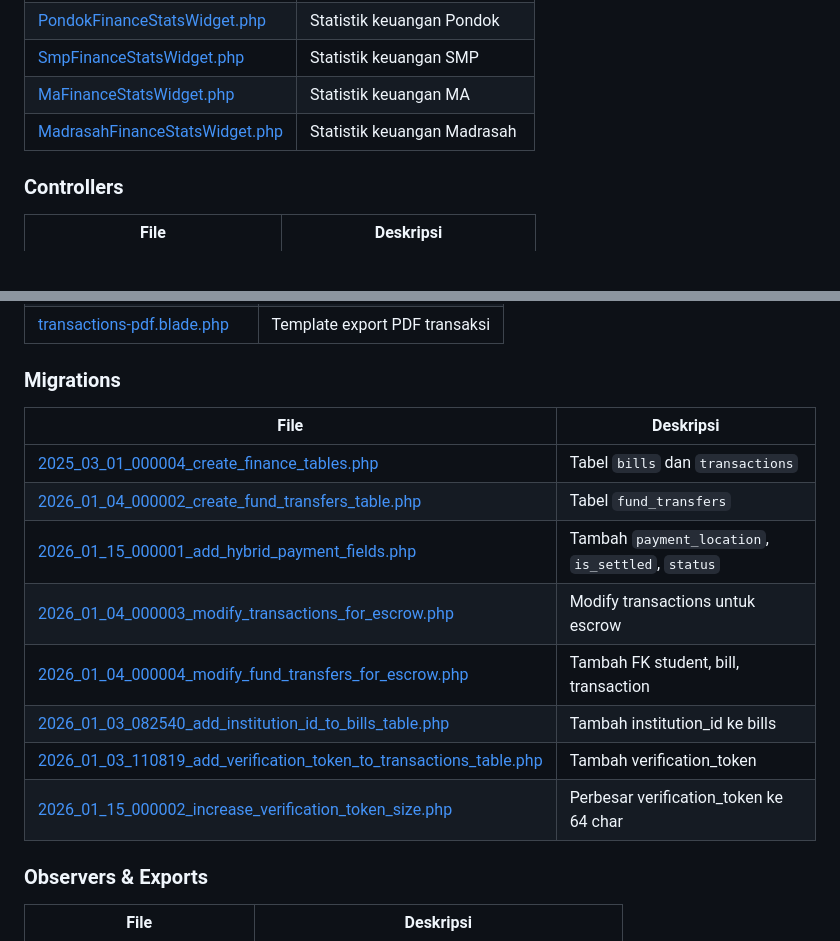
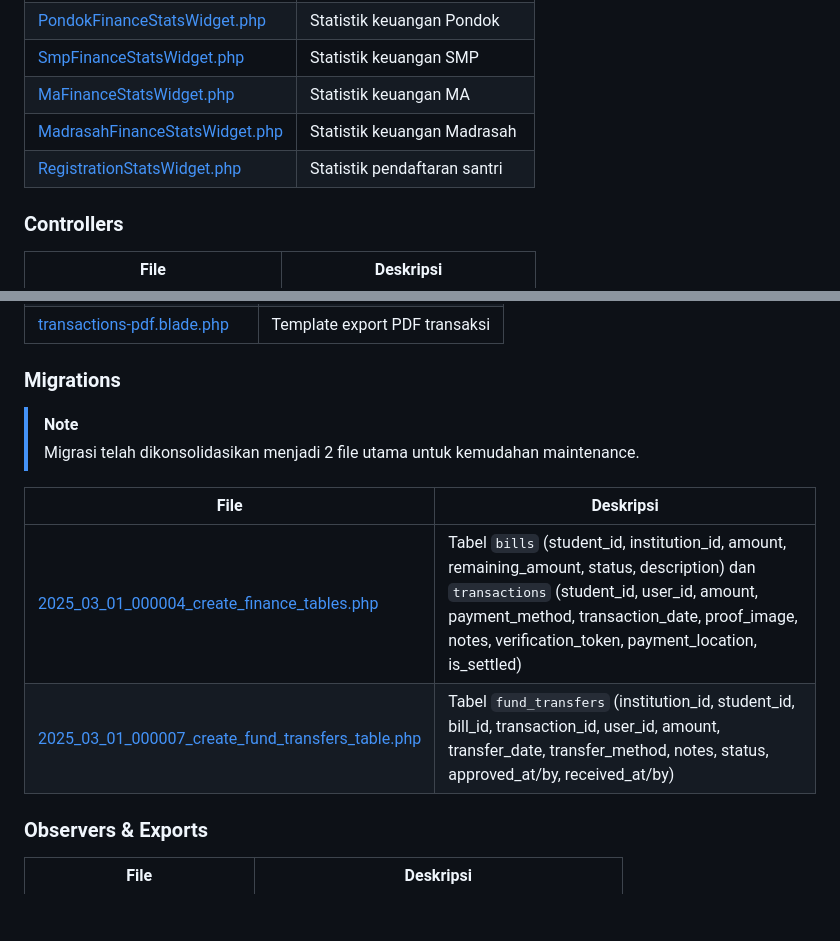
Before and after one commit to mfauzanhanif/psb, a Markdown page: docs/FINANCIAL_SYSTEM.md, 2 parts joined by grey strips. Drawn GitHub-style; blank space fills up the shorter version.

Commit message:
update dokumentasi keuangan

```diff
--- a/docs/FINANCIAL_SYSTEM.md
+++ b/docs/FINANCIAL_SYSTEM.md
@@ -234,6 +234,7 @@ Menampilkan:
 | [SmpFinanceStatsWidget.php](file:///c:/laragon/www/psb/app/Filament/Widgets/SmpFinanceStatsWidget.php) | Statistik keuangan SMP |
 | [MaFinanceStatsWidget.php](file:///c:/laragon/www/psb/app/Filament/Widgets/MaFinanceStatsWidget.php) | Statistik keuangan MA |
 | [MadrasahFinanceStatsWidget.php](file:///c:/laragon/www/psb/app/Filament/Widgets/MadrasahFinanceStatsWidget.php) | Statistik keuangan Madrasah |
+| [RegistrationStatsWidget.php](file:///c:/laragon/www/psb/app/Filament/Widgets/RegistrationStatsWidget.php) | Statistik pendaftaran santri |
 
 ### Controllers
 | File | Deskripsi |
@@ -259,16 +260,14 @@ Menampilkan:
 | [transactions-pdf.blade.php](file:///c:/laragon/www/psb/resources/views/exports/transactions-pdf.blade.php) | Template export PDF transaksi |
 
 ### Migrations
+
+> [!NOTE]
+> Migrasi telah dikonsolidasikan menjadi 2 file utama untuk kemudahan maintenance.
+
 | File | Deskripsi |
 |------|-----------|
-| [2025_03_01_000004_create_finance_tables.php](file:///c:/laragon/www/psb/database/migrations/2025_03_01_000004_create_finance_tables.php) | Tabel `bills` dan `transactions` |
-| [2026_01_04_000002_create_fund_transfers_table.php](file:///c:/laragon/www/psb/database/migrations/2026_01_04_000002_create_fund_transfers_table.php) | Tabel `fund_transfers` |
-| [2026_01_15_000001_add_hybrid_payment_fields.php](file:///c:/laragon/www/psb/database/migrations/2026_01_15_000001_add_hybrid_payment_fields.php) | Tambah `payment_location`, `is_settled`, `status` |
-| [2026_01_04_000003_modify_transactions_for_escrow.php](file:///c:/laragon/www/psb/database/migrations/2026_01_04_000003_modify_transactions_for_escrow.php) | Modify transactions untuk escrow |
-| [2026_01_04_000004_modify_fund_transfers_for_escrow.php](file:///c:/laragon/www/psb/database/migrations/2026_01_04_000004_modify_fund_transfers_for_escrow.php) | Tambah FK student, bill, transaction |
-| [2026_01_03_082540_add_institution_id_to_bills_table.php](file:///c:/laragon/www/psb/database/migrations/2026_01_03_082540_add_institution_id_to_bills_table.php) | Tambah institution_id ke bills |
-| [2026_01_03_110819_add_verification_token_to_transactions_table.php](file:///c:/laragon/www/psb/database/migrations/2026_01_03_110819_add_verification_token_to_transactions_table.php) | Tambah verification_token |
-| [2026_01_15_000002_increase_verification_token_size.php](file:///c:/laragon/www/psb/database/migrations/2026_01_15_000002_increase_verification_token_size.php) | Perbesar verification_token ke 64 char |
+| [2025_03_01_000004_create_finance_tables.php](file:///c:/laragon/www/psb/database/migrations/2025_03_01_000004_create_finance_tables.php) | Tabel `bills` (student_id, institution_id, amount, remaining_amount, status, description) dan `transactions` (student_id, user_id, amount, payment_method, transaction_date, proof_image, notes, verification_token, payment_location, is_settled) |
+| [2025_03_01_000007_create_fund_transfers_table.php](file:///c:/laragon/www/psb/database/migrations/2025_03_01_000007_create_fund_transfers_table.php) | Tabel `fund_transfers` (institution_id, student_id, bill_id, transaction_id, user_id, amount, transfer_date, transfer_method, notes, status, approved_at/by, received_at/by) |
 
 ### Observers & Exports
 | File | Deskripsi |
```
